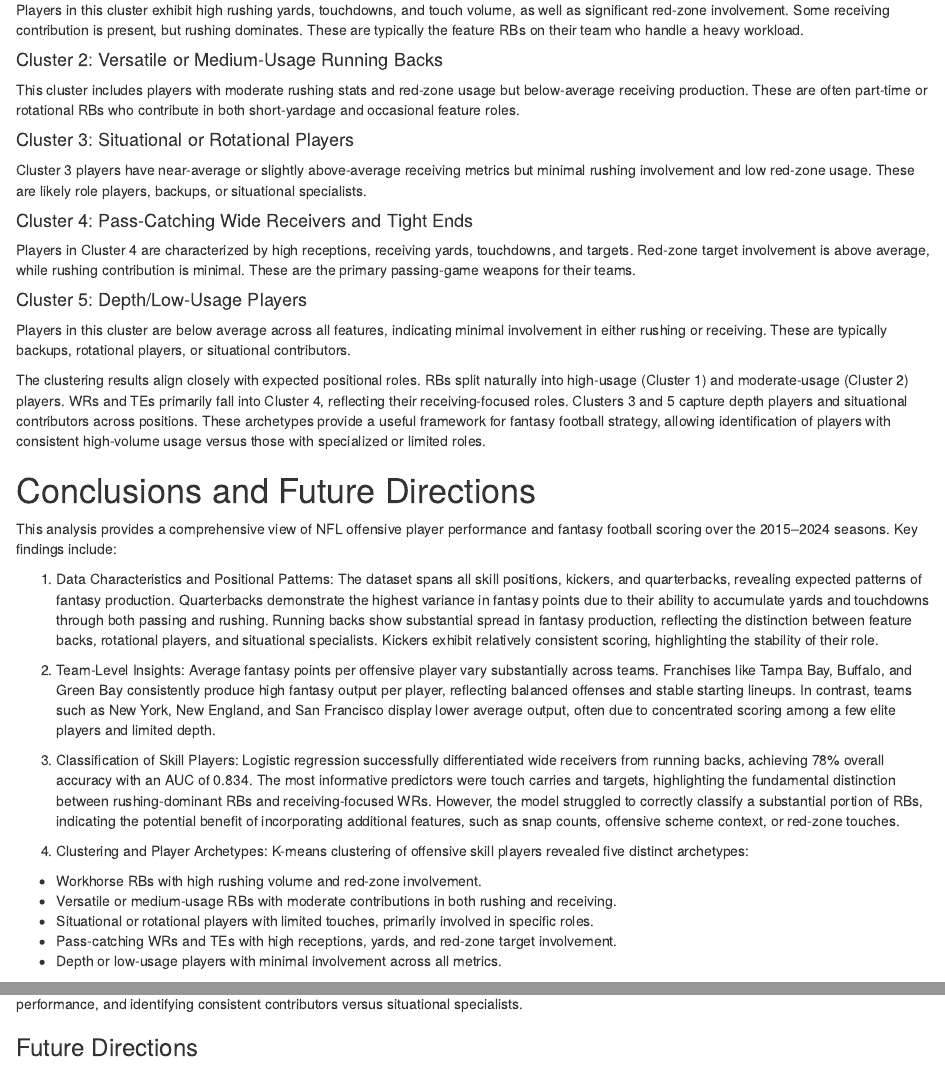
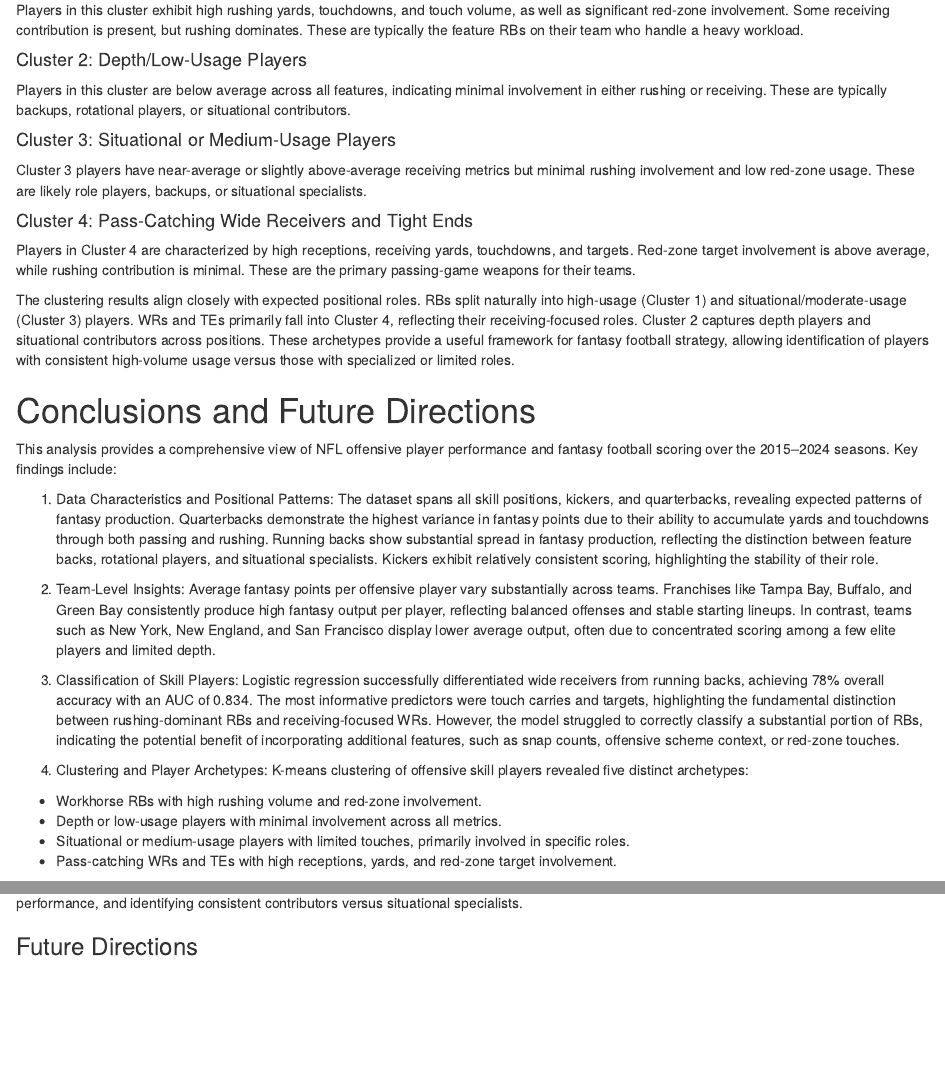
Before and after one commit to ndblasco/BIOS611, an R Markdown document (report.Rmd): the page in a window 1100 px wide, from 5810 px down, and a second part further down, joined at a grey line. Rendered offline with R 4.5, knitr and Pandoc, with nearby package versions; some code elsewhere in the file could not run offline.

Commit message:
Update clustering results

```diff
--- a/report.Rmd
+++ b/report.Rmd
@@ -154,19 +154,16 @@ kable(cluster_summary, digits = 2, caption = "Average Stats by Offensive Player
 #### Cluster 1: Workhorse Running Backs
 Players in this cluster exhibit high rushing yards, touchdowns, and touch volume, as well as significant red-zone involvement. Some receiving contribution is present, but rushing dominates. These are typically the feature RBs on their team who handle a heavy workload.
 
-#### Cluster 2: Versatile or Medium-Usage Running Backs
-This cluster includes players with moderate rushing stats and red-zone usage but below-average receiving production. These are often part-time or rotational RBs who contribute in both short-yardage and occasional feature roles.
+#### Cluster 2:  Depth/Low-Usage Players
+Players in this cluster are below average across all features, indicating minimal involvement in either rushing or receiving. These are typically backups, rotational players, or situational contributors.
 
-#### Cluster 3: Situational or Rotational Players
+#### Cluster 3: Situational or Medium-Usage Players
 Cluster 3 players have near-average or slightly above-average receiving metrics but minimal rushing involvement and low red-zone usage. These are likely role players, backups, or situational specialists.
 
 #### Cluster 4: Pass-Catching Wide Receivers and Tight Ends
 Players in Cluster 4 are characterized by high receptions, receiving yards, touchdowns, and targets. Red-zone target involvement is above average, while rushing contribution is minimal. These are the primary passing-game weapons for their teams.
 
-#### Cluster 5: Depth/Low-Usage Players
-Players in this cluster are below average across all features, indicating minimal involvement in either rushing or receiving. These are typically backups, rotational players, or situational contributors.
-
-The clustering results align closely with expected positional roles. RBs split naturally into high-usage (Cluster 1) and moderate-usage (Cluster 2) players. WRs and TEs primarily fall into Cluster 4, reflecting their receiving-focused roles. Clusters 3 and 5 capture depth players and situational contributors across positions. These archetypes provide a useful framework for fantasy football strategy, allowing identification of players with consistent high-volume usage versus those with specialized or limited roles.
+The clustering results align closely with expected positional roles. RBs split naturally into high-usage (Cluster 1) and situational/moderate-usage (Cluster 3) players. WRs and TEs primarily fall into Cluster 4, reflecting their receiving-focused roles. Cluster 2 captures depth players and situational contributors across positions. These archetypes provide a useful framework for fantasy football strategy, allowing identification of players with consistent high-volume usage versus those with specialized or limited roles.
 
 # Conclusions and Future Directions
 
@@ -181,10 +178,9 @@ This analysis provides a comprehensive view of NFL offensive player performance
 4.  Clustering and Player Archetypes: K-means clustering of offensive skill players revealed five distinct archetypes:
 
 - Workhorse RBs with high rushing volume and red-zone involvement.
-- Versatile or medium-usage RBs with moderate contributions in both rushing and receiving.
-- Situational or rotational players with limited touches, primarily involved in specific roles.
+- Depth or low-usage players with minimal involvement across all metrics.
+- Situational or medium-usage players with limited touches, primarily involved in specific roles.
 - Pass-catching WRs and TEs with high receptions, yards, and red-zone target involvement.
-- Depth or low-usage players with minimal involvement across all metrics.
 
 These clusters align closely with expected positional roles, providing a meaningful framework for evaluating player usage, projecting fantasy performance, and identifying consistent contributors versus situational specialists.
 
```
Also changed, not shown: report.Rmd (2 more changed lines).
